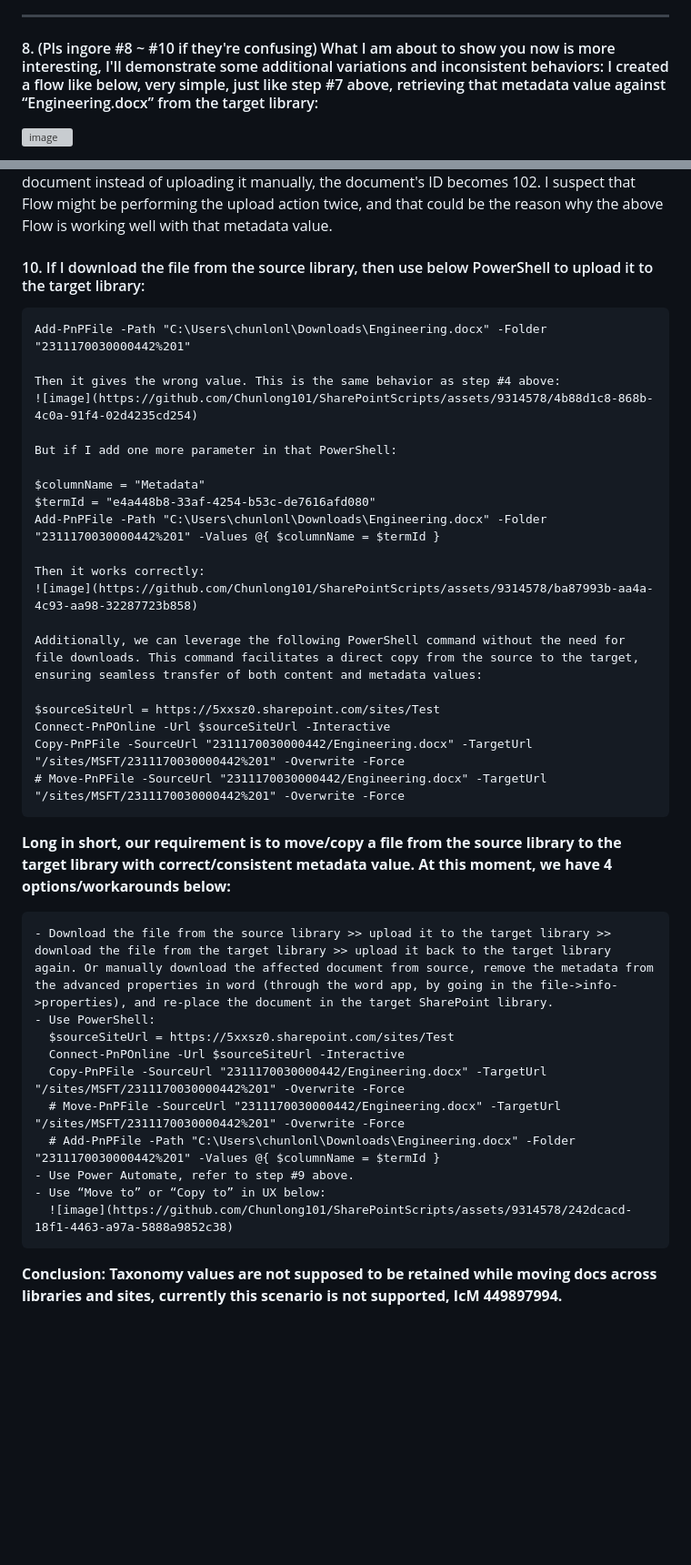
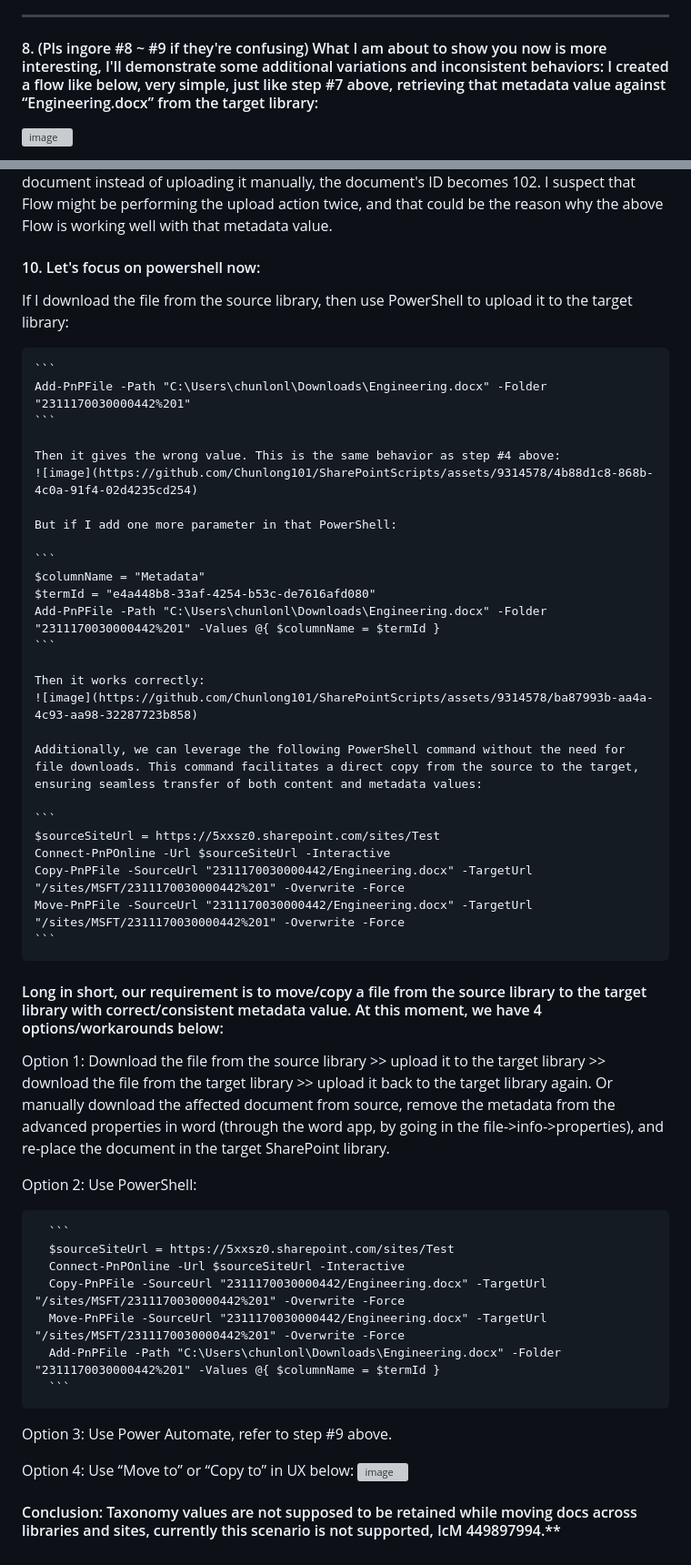
Before and after one commit to Chunlong101/SharePointTips, a Markdown page: Metadata field value mismatch source library vs target library/README.md, 2 parts joined by grey strips. Shown: that part at 91% size. GitHub-like rendering; blank space fills up the shorter version; grey boxes are pictures that could not be loaded.

````diff
--- a/Metadata field value mismatch source library vs target library/README.md
+++ b/Metadata field value mismatch source library vs target library/README.md
@@ -76,7 +76,7 @@ Recently, I encountered a somewhat perplexing issue. Its manifestation defies co
 
    -----
 
-#### 8. (Pls ingore #8 ~ #10 if they're confusing) What I am about to show you now is more interesting, I'll demonstrate some additional variations and inconsistent behaviors: I created a flow like below, very simple, just like step #7 above, retrieving that metadata value against “Engineering.docx” from the target library:
+#### 8. (Pls ingore #8 ~ #9 if they're confusing) What I am about to show you now is more interesting, I'll demonstrate some additional variations and inconsistent behaviors: I created a flow like below, very simple, just like step #7 above, retrieving that metadata value against “Engineering.docx” from the target library:
 
    ![image](https://github.com/Chunlong101/SharePointScripts/assets/9314578/153af067-e487-4d3c-b23e-a797e5cff5c3)
 
@@ -88,40 +88,54 @@ Recently, I encountered a somewhat perplexing issue. Its manifestation defies co
 
    I've noticed that every time this flow runs, it increments the ID of the target file in the target library by 2 units. What I mean is, let's say the current maximum ID in the target library is 100. If I manually upload a document, its ID should be 101. However, if I use Flow to Copy or Move the document instead of uploading it manually, the document's ID becomes 102. I suspect that Flow might be performing the upload action twice, and that could be the reason why the above Flow is working well with that metadata value.
 
-#### 10. If I download the file from the source library, then use below PowerShell to upload it to the target library:
+#### 10. Let's focus on powershell now:
 
+   If I download the file from the source library, then use PowerShell to upload it to the target library:
+
+    ```
     Add-PnPFile -Path "C:\Users\chunlonl\Downloads\Engineering.docx" -Folder "2311170030000442%201"
+    ```
 
     Then it gives the wrong value. This is the same behavior as step #4 above:
     ![image](https://github.com/Chunlong101/SharePointScripts/assets/9314578/4b88d1c8-868b-4c0a-91f4-02d4235cd254)
 
     But if I add one more parameter in that PowerShell:
 
+    ```
     $columnName = "Metadata"
     $termId = "e4a448b8-33af-4254-b53c-de7616afd080"
     Add-PnPFile -Path "C:\Users\chunlonl\Downloads\Engineering.docx" -Folder "2311170030000442%201" -Values @{ $columnName = $termId }
+    ```
 
     Then it works correctly:
     ![image](https://github.com/Chunlong101/SharePointScripts/assets/9314578/ba87993b-aa4a-4c93-aa98-32287723b858)
 
     Additionally, we can leverage the following PowerShell command without the need for file downloads. This command facilitates a direct copy from the source to the target, ensuring seamless transfer of both content and metadata values:
 
+    ```
     $sourceSiteUrl = https://5xxsz0.sharepoint.com/sites/Test
     Connect-PnPOnline -Url $sourceSiteUrl -Interactive
     Copy-PnPFile -SourceUrl "2311170030000442/Engineering.docx" -TargetUrl "/sites/MSFT/2311170030000442%201" -Overwrite -Force
-    # Move-PnPFile -SourceUrl "2311170030000442/Engineering.docx" -TargetUrl "/sites/MSFT/2311170030000442%201" -Overwrite -Force
+    Move-PnPFile -SourceUrl "2311170030000442/Engineering.docx" -TargetUrl "/sites/MSFT/2311170030000442%201" -Overwrite -Force
+    ```
 
-**Long in short, our requirement is to move/copy a file from the source library to the target library with correct/consistent metadata value. At this moment, we have 4 options/workarounds below:**
+#### Long in short, our requirement is to move/copy a file from the source library to the target library with correct/consistent metadata value. At this moment, we have 4 options/workarounds below:
 
-    - Download the file from the source library >> upload it to the target library >> download the file from the target library >> upload it back to the target library again. Or manually download the affected document from source, remove the metadata from the advanced properties in word (through the word app, by going in the file->info->properties), and re-place the document in the target SharePoint library.
-    - Use PowerShell:
+Option 1: Download the file from the source library >> upload it to the target library >> download the file from the target library >> upload it back to the target library again. Or manually download the affected document from source, remove the metadata from the advanced properties in word (through the word app, by going in the file->info->properties), and re-place the document in the target SharePoint library.
+
+Option 2: Use PowerShell:
+
+      ```
       $sourceSiteUrl = https://5xxsz0.sharepoint.com/sites/Test
       Connect-PnPOnline -Url $sourceSiteUrl -Interactive
       Copy-PnPFile -SourceUrl "2311170030000442/Engineering.docx" -TargetUrl "/sites/MSFT/2311170030000442%201" -Overwrite -Force
-      # Move-PnPFile -SourceUrl "2311170030000442/Engineering.docx" -TargetUrl "/sites/MSFT/2311170030000442%201" -Overwrite -Force
-      # Add-PnPFile -Path "C:\Users\chunlonl\Downloads\Engineering.docx" -Folder "2311170030000442%201" -Values @{ $columnName = $termId }
-    - Use Power Automate, refer to step #9 above.
-    - Use “Move to” or “Copy to” in UX below:
+      Move-PnPFile -SourceUrl "2311170030000442/Engineering.docx" -TargetUrl "/sites/MSFT/2311170030000442%201" -Overwrite -Force
+      Add-PnPFile -Path "C:\Users\chunlonl\Downloads\Engineering.docx" -Folder "2311170030000442%201" -Values @{ $columnName = $termId }
+      ```
+
+Option 3: Use Power Automate, refer to step #9 above.
+
+Option 4: Use “Move to” or “Copy to” in UX below:
       ![image](https://github.com/Chunlong101/SharePointScripts/assets/9314578/242dcacd-18f1-4463-a97a-5888a9852c38)
 
-**Conclusion: Taxonomy values are not supposed to be retained while moving docs across libraries and sites, currently this scenario is not supported, IcM 449897994.**
+#### Conclusion: Taxonomy values are not supposed to be retained while moving docs across libraries and sites, currently this scenario is not supported, IcM 449897994.**
````
